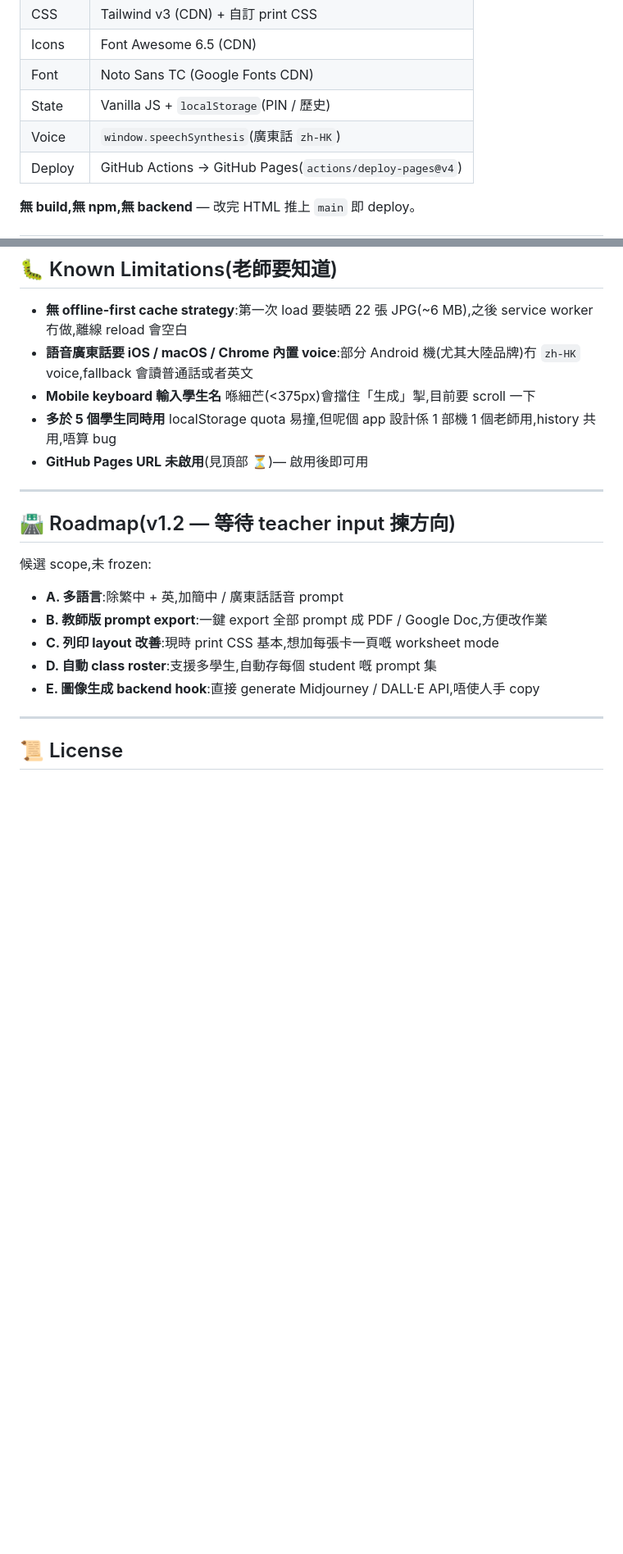
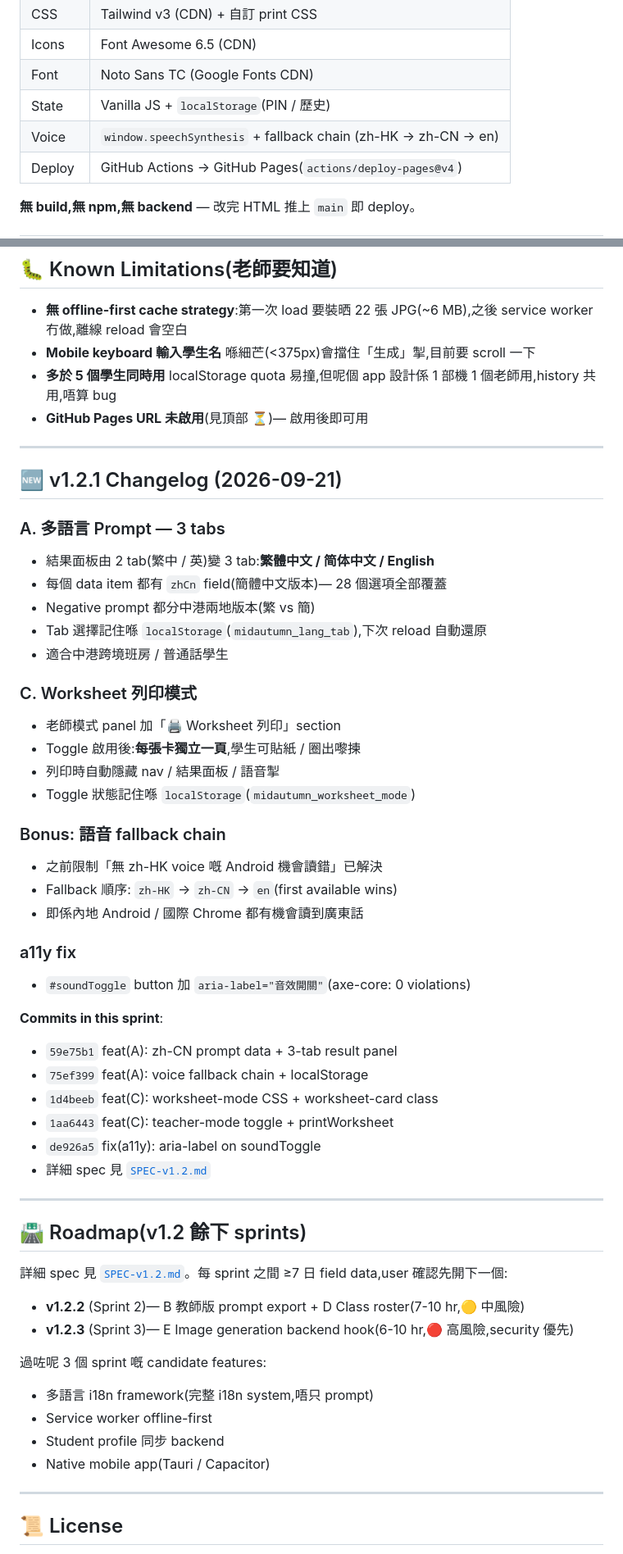
Before and after one commit to ihateusingai-beep/mid-autumn-prompt-builder, a Markdown page: README.md, 2 parts joined by grey strips. Shown at 82% size. Rendered like a GitHub page; blank space fills up the shorter version.

Commit message:
docs: README v1.2.1 changelog (A 多語言 + C Worksheet + a11y fix)

```diff
--- a/README.md
+++ b/README.md
@@ -66,7 +66,7 @@ Intended URL: <https://ihateusingai-beep.github.io/mid-autumn-prompt-builder/>
 | Icons | Font Awesome 6.5 (CDN) |
 | Font | Noto Sans TC (Google Fonts CDN) |
 | State | Vanilla JS + `localStorage`(PIN / 歷史) |
-| Voice | `window.speechSynthesis`(廣東話 `zh-HK`) |
+| Voice | `window.speechSynthesis` + fallback chain (zh-HK → zh-CN → en) |
 | Deploy | GitHub Actions → GitHub Pages(`actions/deploy-pages@v4`) |
 
 **無 build,無 npm,無 backend** — 改完 HTML 推上 `main` 即 deploy。
@@ -111,22 +111,61 @@ open midautumn-prompt-builder.html
 ## 🐛 Known Limitations(老師要知道)
 
 - **無 offline-first cache strategy**:第一次 load 要裝晒 22 張 JPG(~6 MB),之後 service worker 冇做,離線 reload 會空白
-- **語音廣東話要 iOS / macOS / Chrome 內置 voice**:部分 Android 機(尤其大陸品牌)冇 `zh-HK` voice,fallback 會讀普通話或者英文
 - **Mobile keyboard 輸入學生名** 喺細芒(<375px)會擋住「生成」掣,目前要 scroll 一下
 - **多於 5 個學生同時用** localStorage quota 易撞,但呢個 app 設計係 1 部機 1 個老師用,history 共用,唔算 bug
 - **GitHub Pages URL 未啟用**(見頂部 ⏳)— 啟用後即可用
 
 ---
 
-## 🛣 Roadmap(v1.2 — 等待 teacher input 揀方向)
+## 🆕 v1.2.1 Changelog (2026-09-21)
 
-候選 scope,未 frozen:
+### A. 多語言 Prompt — 3 tabs
 
-- **A. 多語言**:除繁中 + 英,加簡中 / 廣東話話音 prompt
-- **B. 教師版 prompt export**:一鍵 export 全部 prompt 成 PDF / Google Doc,方便改作業
-- **C. 列印 layout 改善**:現時 print CSS 基本,想加每張卡一頁嘅 worksheet mode
-- **D. 自動 class roster**:支援多學生,自動存每個 student 嘅 prompt 集
-- **E. 圖像生成 backend hook**:直接 generate Midjourney / DALL·E API,唔使人手 copy
+- 結果面板由 2 tab(繁中 / 英)變 3 tab:**繁體中文 / 简体中文 / English**
+- 每個 data item 都有 `zhCn` field(簡體中文版本)— 28 個選項全部覆蓋
+- Negative prompt 都分中港兩地版本(繁 vs 簡)
+- Tab 選擇記住喺 `localStorage`(`midautumn_lang_tab`),下次 reload 自動還原
+- 適合中港跨境班房 / 普通話學生
+
+### C. Worksheet 列印模式
+
+- 老師模式 panel 加「🖨️ Worksheet 列印」section
+- Toggle 啟用後:**每張卡獨立一頁**,學生可貼紙 / 圈出嚟揀
+- 列印時自動隱藏 nav / 結果面板 / 語音掣
+- Toggle 狀態記住喺 `localStorage`(`midautumn_worksheet_mode`)
+
+### Bonus: 語音 fallback chain
+
+- 之前限制「無 zh-HK voice 嘅 Android 機會讀錯」已解決
+- Fallback 順序: `zh-HK` → `zh-CN` → `en`(first available wins)
+- 即係內地 Android / 國際 Chrome 都有機會讀到廣東話
+
+### a11y fix
+
+- `#soundToggle` button 加 `aria-label="音效開關"`(axe-core: 0 violations)
+
+**Commits in this sprint**:
+- `59e75b1` feat(A): zh-CN prompt data + 3-tab result panel
+- `75ef399` feat(A): voice fallback chain + localStorage
+- `1d4beeb` feat(C): worksheet-mode CSS + worksheet-card class
+- `1aa6443` feat(C): teacher-mode toggle + printWorksheet
+- `de926a5` fix(a11y): aria-label on soundToggle
+- 詳細 spec 見 [`SPEC-v1.2.md`](./SPEC-v1.2.md)
+
+---
+
+## 🛣 Roadmap(v1.2 餘下 sprints)
+
+詳細 spec 見 [`SPEC-v1.2.md`](./SPEC-v1.2.md)。每 sprint 之間 ≥7 日 field data,user 確認先開下一個:
+
+- **v1.2.2** (Sprint 2)— B 教師版 prompt export + D Class roster(7-10 hr,🟡 中風險)
+- **v1.2.3** (Sprint 3)— E Image generation backend hook(6-10 hr,🔴 高風險,security 優先)
+
+過咗呢 3 個 sprint 嘅 candidate features:
+- 多語言 i18n framework(完整 i18n system,唔只 prompt)
+- Service worker offline-first
+- Student profile 同步 backend
+- Native mobile app(Tauri / Capacitor)
 
 ---
 
```
